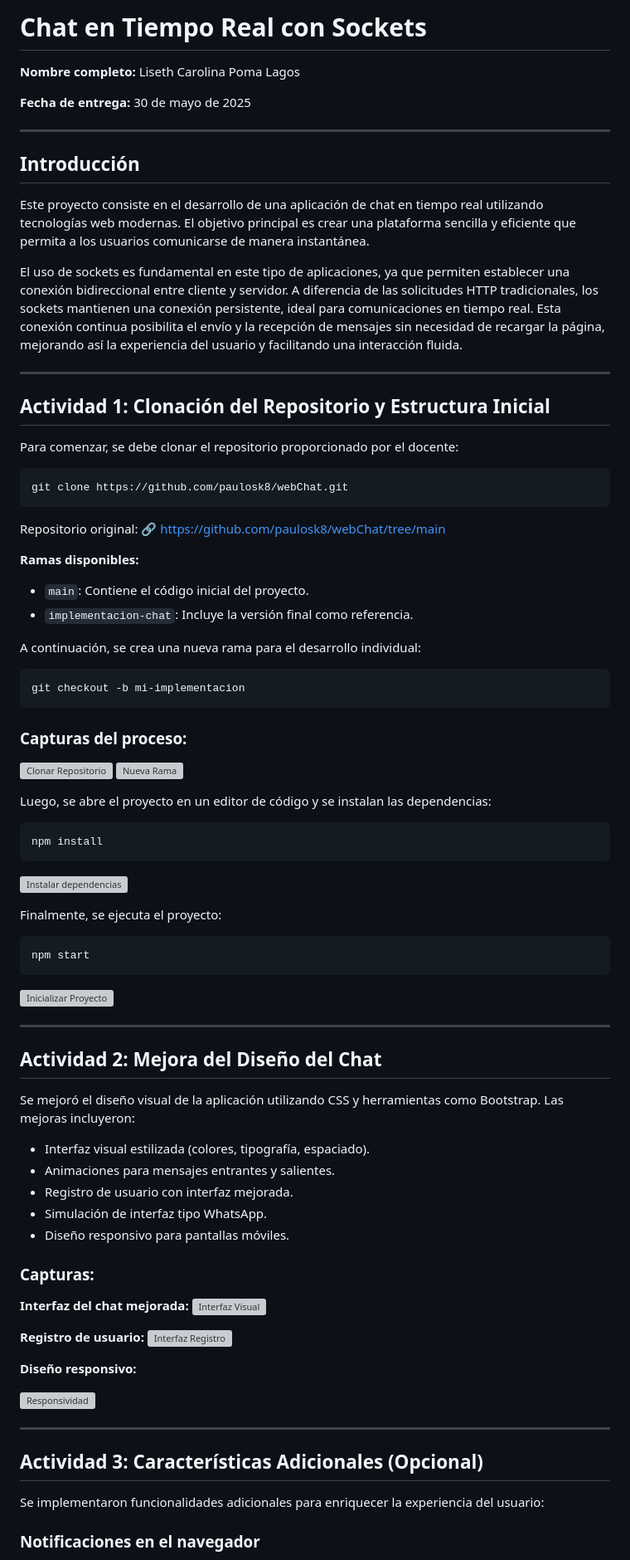
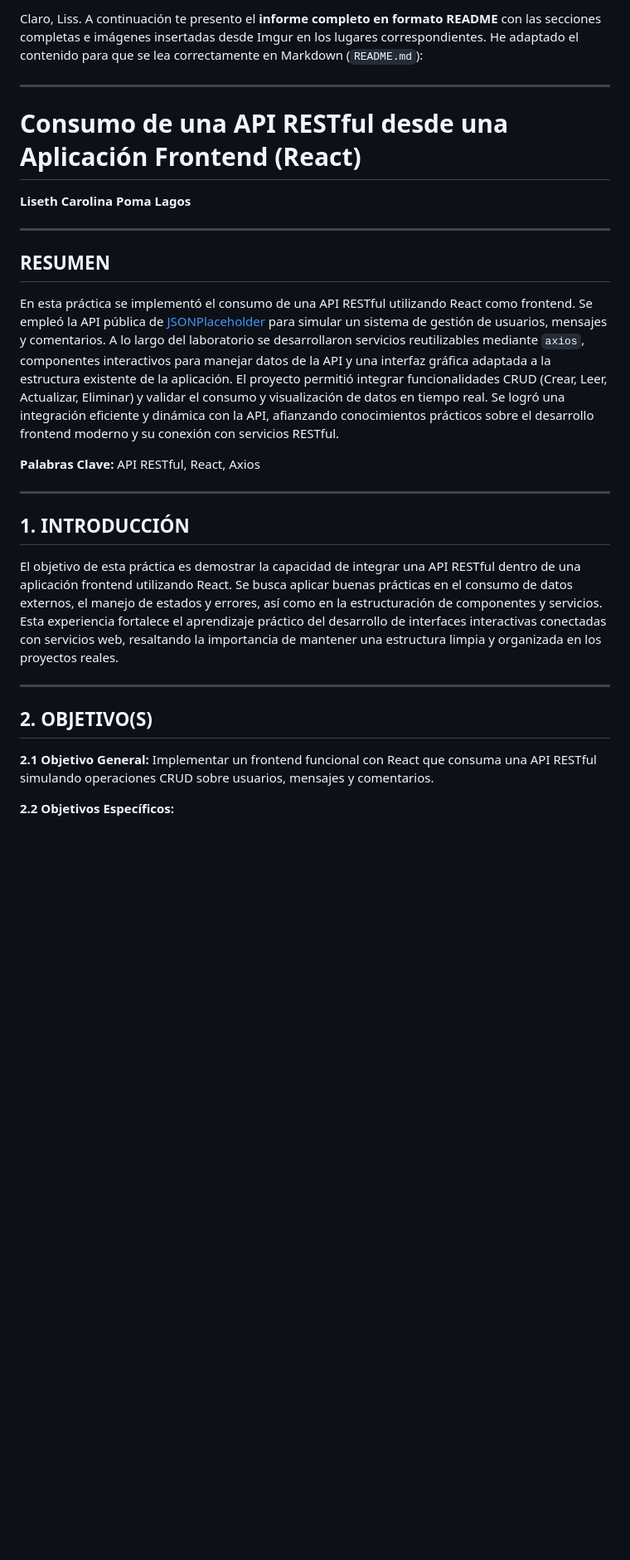
Before and after one commit to Liseth-Poma/Lab2_U2, a Markdown page: README.md, the part around one of its changes. Shown at 83% size. GitHub-like rendering; blank space fills up the shorter version; grey boxes are pictures that could not be loaded.

````diff
--- a/README.md
+++ b/README.md
@@ -1,91 +1,31 @@
-# Chat en Tiempo Real con Sockets
-
-**Nombre completo:** Liseth Carolina Poma Lagos
-
-**Fecha de entrega:** 30 de mayo de 2025
+Claro, Liss. A continuación te presento el **informe completo en formato README** con las secciones completas e imágenes insertadas desde Imgur en los lugares correspondientes. He adaptado el contenido para que se lea correctamente en Markdown (`README.md`):
 
 ---
 
-## Introducción
+# Consumo de una API RESTful desde una Aplicación Frontend (React)
 
-Este proyecto consiste en el desarrollo de una aplicación de chat en tiempo real utilizando tecnologías web modernas. El objetivo principal es crear una plataforma sencilla y eficiente que permita a los usuarios comunicarse de manera instantánea.
-
-El uso de sockets es fundamental en este tipo de aplicaciones, ya que permiten establecer una conexión bidireccional entre cliente y servidor. A diferencia de las solicitudes HTTP tradicionales, los sockets mantienen una conexión persistente, ideal para comunicaciones en tiempo real. Esta conexión continua posibilita el envío y la recepción de mensajes sin necesidad de recargar la página, mejorando así la experiencia del usuario y facilitando una interacción fluida.
+**Liseth Carolina Poma Lagos**
 
 ---
 
-## Actividad 1: Clonación del Repositorio y Estructura Inicial
+## RESUMEN
 
-Para comenzar, se debe clonar el repositorio proporcionado por el docente:
+En esta práctica se implementó el consumo de una API RESTful utilizando React como frontend. Se empleó la API pública de [JSONPlaceholder](https://jsonplaceholder.typicode.com) para simular un sistema de gestión de usuarios, mensajes y comentarios. A lo largo del laboratorio se desarrollaron servicios reutilizables mediante `axios`, componentes interactivos para manejar datos de la API y una interfaz gráfica adaptada a la estructura existente de la aplicación. El proyecto permitió integrar funcionalidades CRUD (Crear, Leer, Actualizar, Eliminar) y validar el consumo y visualización de datos en tiempo real. Se logró una integración eficiente y dinámica con la API, afianzando conocimientos prácticos sobre el desarrollo frontend moderno y su conexión con servicios RESTful.
 
-```bash
-git clone https://github.com/paulosk8/webChat.git
-```
-
-Repositorio original:
-🔗 [https://github.com/paulosk8/webChat/tree/main](https://github.com/paulosk8/webChat/tree/main)
-
-**Ramas disponibles:**
-
-* `main`: Contiene el código inicial del proyecto.
-* `implementacion-chat`: Incluye la versión final como referencia.
-
-A continuación, se crea una nueva rama para el desarrollo individual:
-
-```bash
-git checkout -b mi-implementacion
-```
-
-### Capturas del proceso:
-
-![Clonar Repositorio](https://i.imgur.com/Eoj5vhI.png)
-![Nueva Rama](https://i.imgur.com/b9PkuJN.png)
-
-Luego, se abre el proyecto en un editor de código y se instalan las dependencias:
-
-```bash
-npm install
-```
-
-![Instalar dependencias](https://i.imgur.com/eqyZS4w.png)
-
-Finalmente, se ejecuta el proyecto:
-
-```bash
-npm start
-```
-
-![Inicializar Proyecto](https://i.imgur.com/mhHvyeW.png)
+**Palabras Clave:** API RESTful, React, Axios
 
 ---
 
-## Actividad 2: Mejora del Diseño del Chat
+## 1. INTRODUCCIÓN
 
-Se mejoró el diseño visual de la aplicación utilizando CSS y herramientas como Bootstrap. Las mejoras incluyeron:
-
-* Interfaz visual estilizada (colores, tipografía, espaciado).
-* Animaciones para mensajes entrantes y salientes.
-* Registro de usuario con interfaz mejorada.
-* Simulación de interfaz tipo WhatsApp.
-* Diseño responsivo para pantallas móviles.
-
-### Capturas:
-
-**Interfaz del chat mejorada:**
-![Interfaz Visual](https://i.imgur.com/gM7g8hF.png)
-
-**Registro de usuario:**
-![Interfaz Registro](https://i.imgur.com/gn1VrET.png)
-
-**Diseño responsivo:**
-
-![Responsividad](https://i.imgur.com/eIRwenG.png)
+El objetivo de esta práctica es demostrar la capacidad de integrar una API RESTful dentro de una aplicación frontend utilizando React. Se busca aplicar buenas prácticas en el consumo de datos externos, el manejo de estados y errores, así como en la estructuración de componentes y servicios. Esta experiencia fortalece el aprendizaje práctico del desarrollo de interfaces interactivas conectadas con servicios web, resaltando la importancia de mantener una estructura limpia y organizada en los proyectos reales.
 
 ---
 
-## Actividad 3: Características Adicionales (Opcional)
+## 2. OBJETIVO(S)
 
-Se implementaron funcionalidades adicionales para enriquecer la experiencia del usuario:
+**2.1 Objetivo General:**
+Implementar un frontend funcional con React que consuma una API RESTful simulando operaciones CRUD sobre usuarios, mensajes y comentarios.
 
-### Notificaciones en el navegador
+**2.2 Objetivos Específicos:**
 
````
Also changed, not shown: other parts of README.md (+176 -23 lines).
